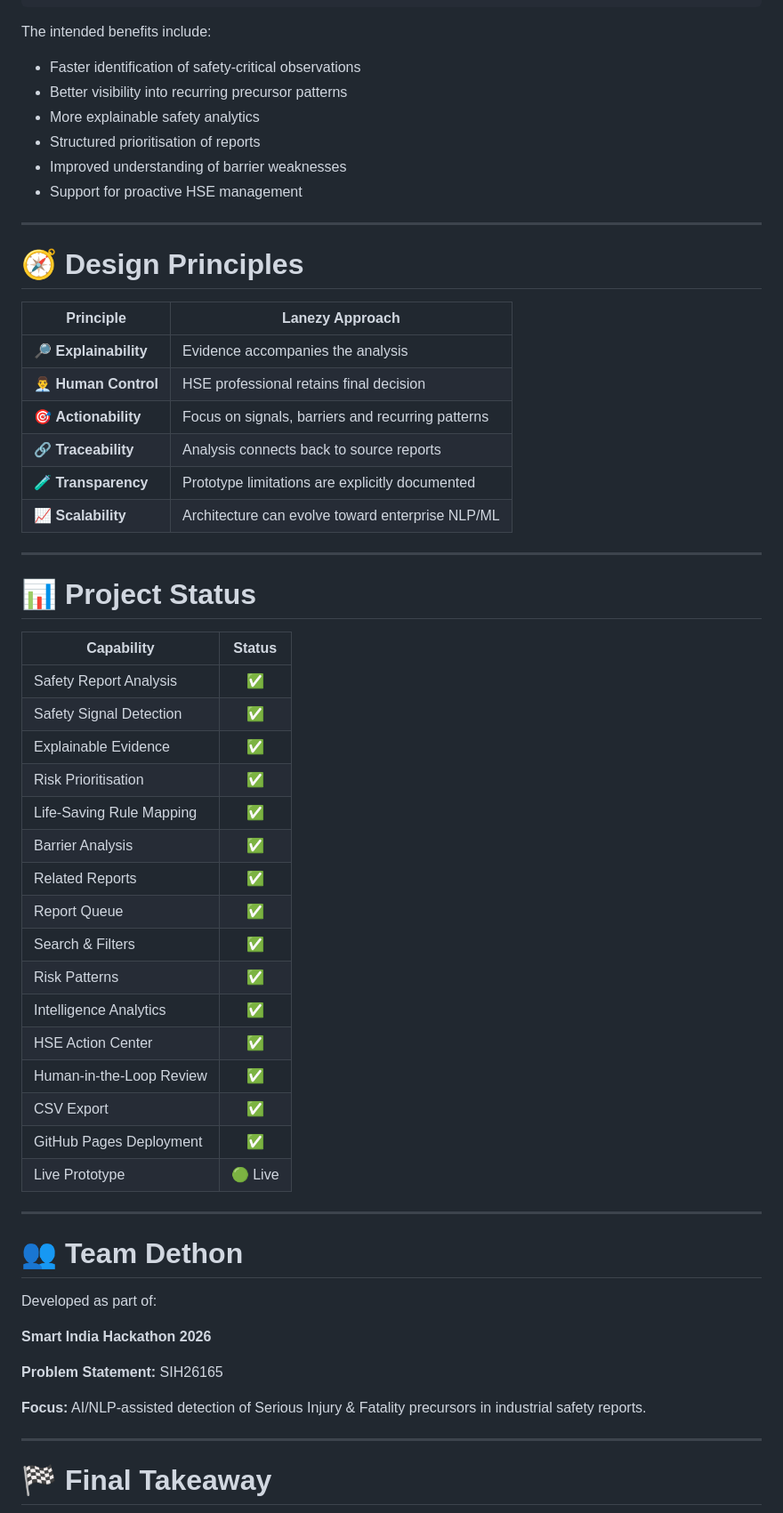
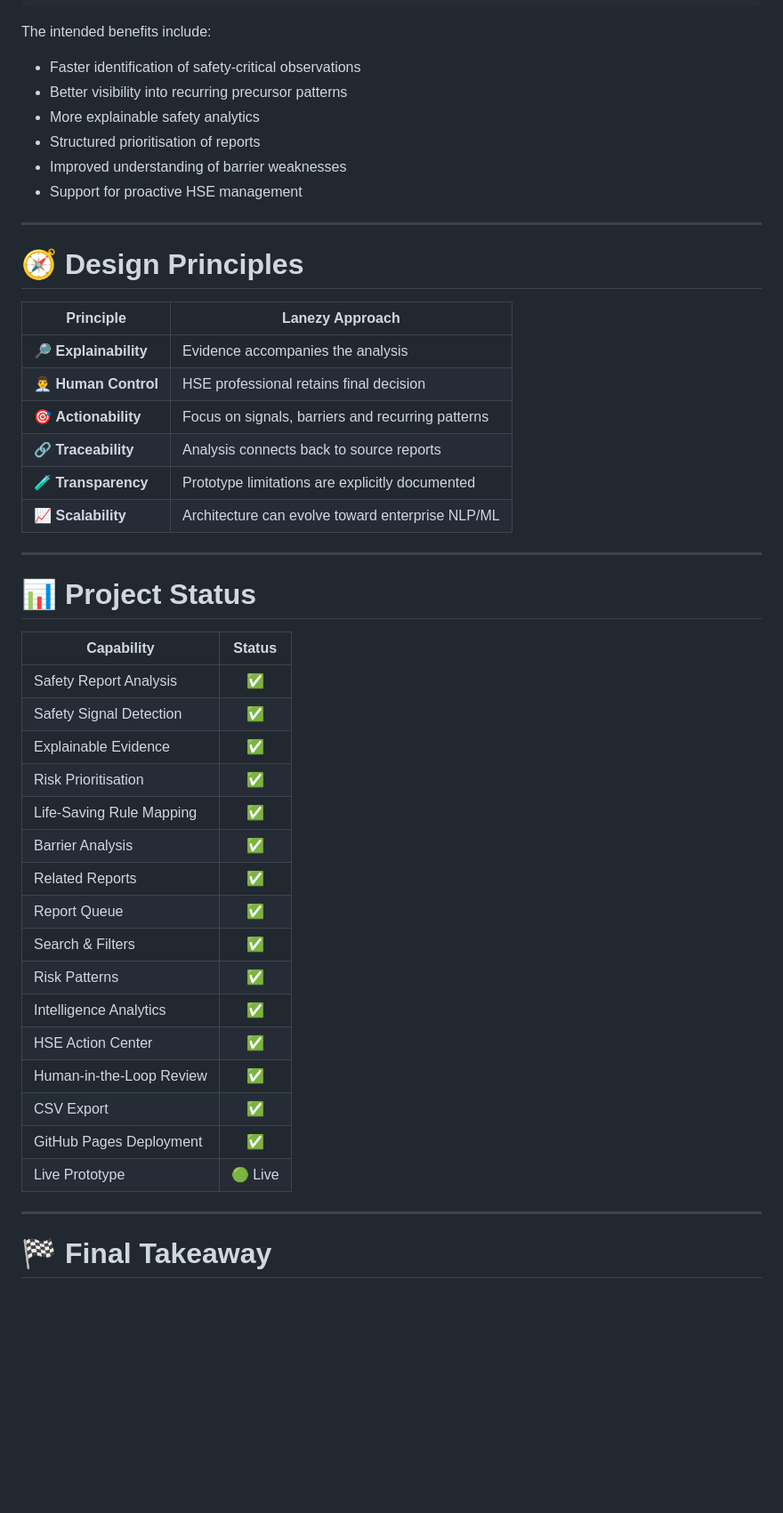
Before and after one commit to ganeshsharma247/lanezy-sif-precursor-intelligence, a Markdown page: README.md, the part around one of its changes. Shown at 89% size. GitHub-like rendering; blank space fills up the shorter version.

```diff
--- a/README.md
+++ b/README.md
@@ -632,60 +634,48 @@ Action
 
 The intended benefits include:
 
-* Faster identification of safety-critical observations
-* Better visibility into recurring precursor patterns
-* More explainable safety analytics
-* Structured prioritisation of reports
-* Improved understanding of barrier weaknesses
-* Support for proactive HSE management
+- Faster identification of safety-critical observations
+- Better visibility into recurring precursor patterns
+- More explainable safety analytics
+- Structured prioritisation of reports
+- Improved understanding of barrier weaknesses
+- Support for proactive HSE management
 
 ---
 
 # 🧭 Design Principles
 
-| Principle               | Lanezy Approach                                   |
-| ----------------------- | ------------------------------------------------- |
-| 🔎 **Explainability**   | Evidence accompanies the analysis                 |
-| 👨‍💼 **Human Control** | HSE professional retains final decision           |
-| 🎯 **Actionability**    | Focus on signals, barriers and recurring patterns |
-| 🔗 **Traceability**     | Analysis connects back to source reports          |
-| 🧪 **Transparency**     | Prototype limitations are explicitly documented   |
-| 📈 **Scalability**      | Architecture can evolve toward enterprise NLP/ML  |
+| Principle | Lanezy Approach |
+|---|---|
+| 🔎 **Explainability** | Evidence accompanies the analysis |
+| 👨‍💼 **Human Control** | HSE professional retains final decision |
+| 🎯 **Actionability** | Focus on signals, barriers and recurring patterns |
+| 🔗 **Traceability** | Analysis connects back to source reports |
+| 🧪 **Transparency** | Prototype limitations are explicitly documented |
+| 📈 **Scalability** | Architecture can evolve toward enterprise NLP/ML |
 
 ---
 
 # 📊 Project Status
 
-| Capability               |  Status |
-| ------------------------ | :-----: |
-| Safety Report Analysis   |    ✅    |
-| Safety Signal Detection  |    ✅    |
-| Explainable Evidence     |    ✅    |
-| Risk Prioritisation      |    ✅    |
-| Life-Saving Rule Mapping |    ✅    |
-| Barrier Analysis         |    ✅    |
-| Related Reports          |    ✅    |
-| Report Queue             |    ✅    |
-| Search & Filters         |    ✅    |
-| Risk Patterns            |    ✅    |
-| Intelligence Analytics   |    ✅    |
-| HSE Action Center        |    ✅    |
-| Human-in-the-Loop Review |    ✅    |
-| CSV Export               |    ✅    |
-| GitHub Pages Deployment  |    ✅    |
-| Live Prototype           | 🟢 Live |
-
----
-
-# 👥 Team Dethon
-
-Developed as part of:
-
-**Smart India Hackathon 2026**
-
-**Problem Statement:** SIH26165
-
-**Focus:** AI/NLP-assisted detection of Serious Injury & Fatality precursors in industrial safety reports.
+| Capability | Status |
+|---|:---:|
+| Safety Report Analysis | ✅ |
+| Safety Signal Detection | ✅ |
+| Explainable Evidence | ✅ |
+| Risk Prioritisation | ✅ |
+| Life-Saving Rule Mapping | ✅ |
+| Barrier Analysis | ✅ |
+| Related Reports | ✅ |
+| Report Queue | ✅ |
+| Search & Filters | ✅ |
+| Risk Patterns | ✅ |
+| Intelligence Analytics | ✅ |
+| HSE Action Center | ✅ |
+| Human-in-the-Loop Review | ✅ |
+| CSV Export | ✅ |
+| GitHub Pages Deployment | ✅ |
+| Live Prototype | 🟢 Live |
 
 ---
 
```
Also changed, not shown: other parts of README.md (+102 -102 lines).
